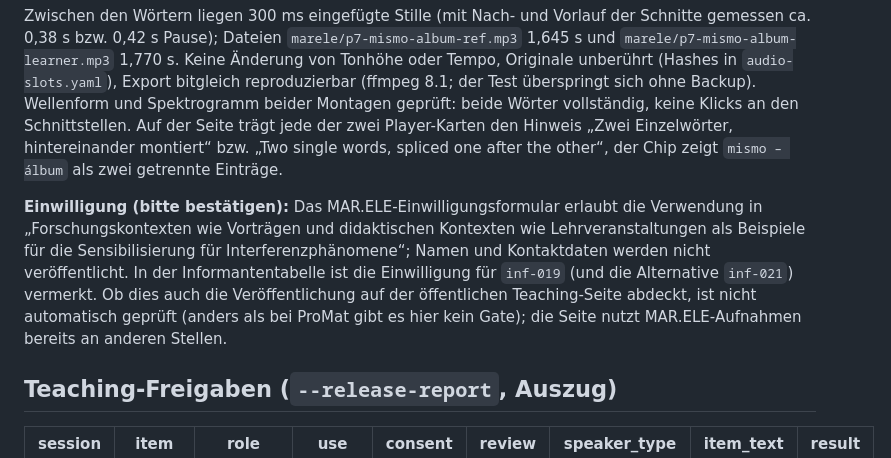
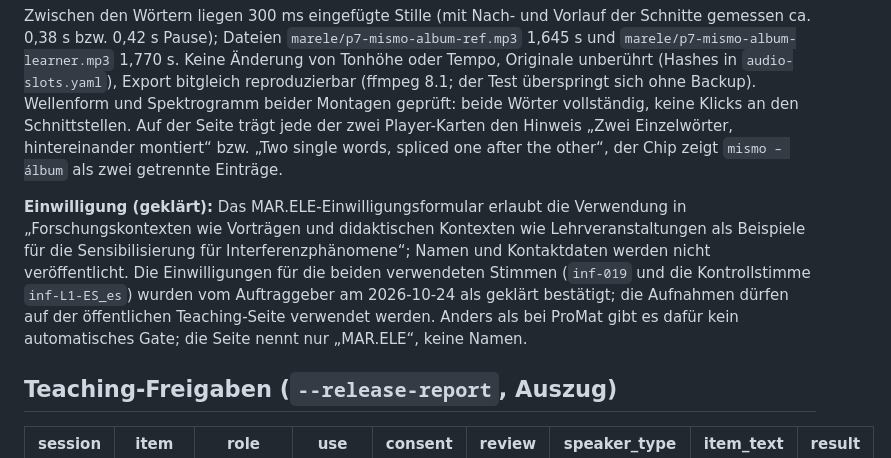
Before and after one commit to FTacke/promat-webapp, a Markdown page: docs/agent-runs/2026-10-24_europe-sounds-different-topic-page.md, the part around the change. Rendered like a GitHub page.

Commit message:
Run log: MAR.ELE consents for the vowel page confirmed
Co-Authored-By: Claude Sonnet 5.5 <noreply@anthropic.com>

```diff
--- a/docs/agent-runs/2026-10-24_europe-sounds-different-topic-page.md
+++ b/docs/agent-runs/2026-10-24_europe-sounds-different-topic-page.md
@@ -43,7 +43,7 @@ Das Slot-System wurde allgemein um mehrteilige Derivate erweitert (kein Sonderwe
 
 Zwischen den Wörtern liegen 300 ms eingefügte Stille (mit Nach- und Vorlauf der Schnitte gemessen ca. 0,38 s bzw. 0,42 s Pause); Dateien `marele/p7-mismo-album-ref.mp3` 1,645 s und `marele/p7-mismo-album-learner.mp3` 1,770 s. Keine Änderung von Tonhöhe oder Tempo, Originale unberührt (Hashes in `audio-slots.yaml`), Export bitgleich reproduzierbar (ffmpeg 8.1; der Test überspringt sich ohne Backup). Wellenform und Spektrogramm beider Montagen geprüft: beide Wörter vollständig, keine Klicks an den Schnittstellen. Auf der Seite trägt jede der zwei Player-Karten den Hinweis „Zwei Einzelwörter, hintereinander montiert“ bzw. „Two single words, spliced one after the other“, der Chip zeigt `mismo – álbum` als zwei getrennte Einträge.
 
-**Einwilligung (bitte bestätigen):** Das MAR.ELE-Einwilligungsformular erlaubt die Verwendung in „Forschungskontexten wie Vorträgen und didaktischen Kontexten wie Lehrveranstaltungen als Beispiele für die Sensibilisierung für Interferenzphänomene“; Namen und Kontaktdaten werden nicht veröffentlicht. In der Informantentabelle ist die Einwilligung für `inf-019` (und die Alternative `inf-021`) vermerkt. Ob dies auch die Veröffentlichung auf der öffentlichen Teaching-Seite abdeckt, ist nicht automatisch geprüft (anders als bei ProMat gibt es hier kein Gate); die Seite nutzt MAR.ELE-Aufnahmen bereits an anderen Stellen.
+**Einwilligung (geklärt):** Das MAR.ELE-Einwilligungsformular erlaubt die Verwendung in „Forschungskontexten wie Vorträgen und didaktischen Kontexten wie Lehrveranstaltungen als Beispiele für die Sensibilisierung für Interferenzphänomene“; Namen und Kontaktdaten werden nicht veröffentlicht. Die Einwilligungen für die beiden verwendeten Stimmen (`inf-019` und die Kontrollstimme `inf-L1-ES_es`) wurden vom Auftraggeber am 2026-10-24 als geklärt bestätigt; die Aufnahmen dürfen auf der öffentlichen Teaching-Seite verwendet werden. Anders als bei ProMat gibt es dafür kein automatisches Gate; die Seite nennt nur „MAR.ELE“, keine Namen.
 
 ## Teaching-Freigaben (`--release-report`, Auszug)
 
```
